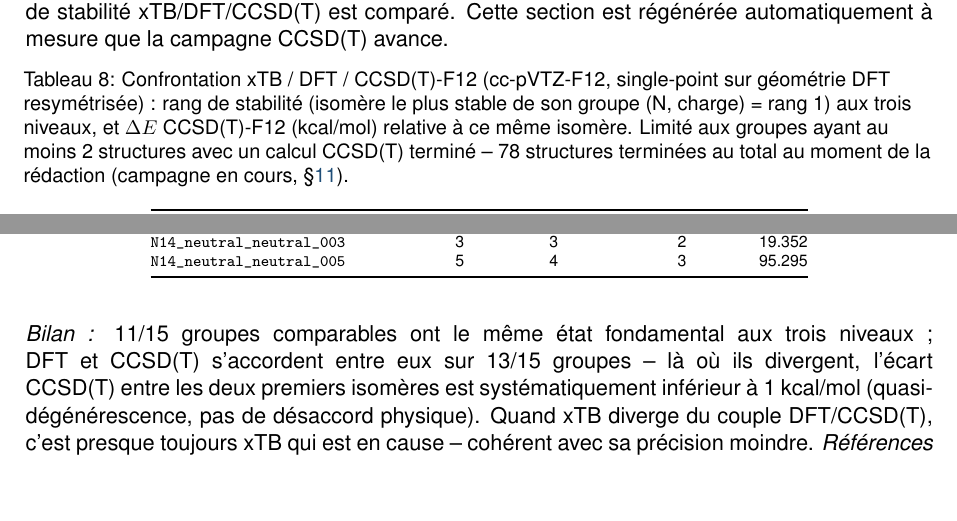
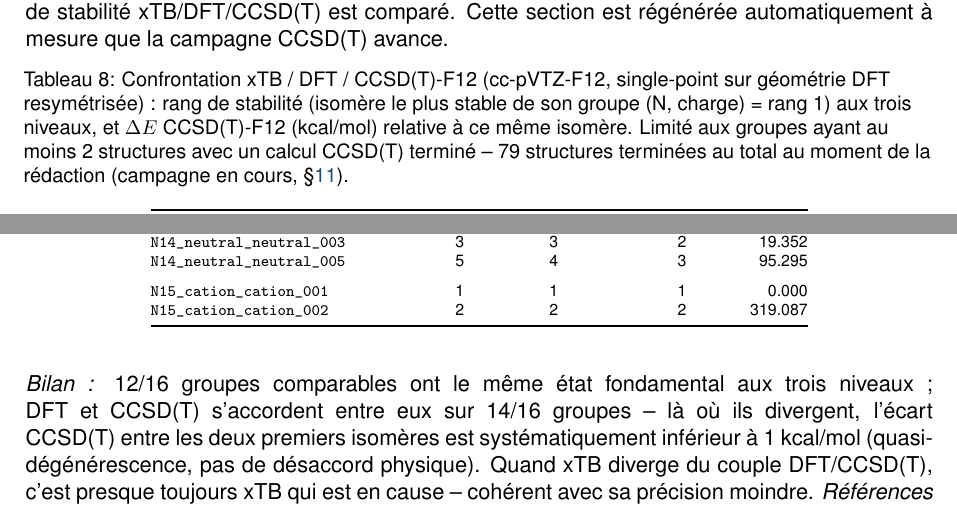
Before and after one commit to John-Akapulco/polyN, a LaTeX paper (orca_jobs/report/rapport_campagne_dft_wb97xd4_v1.tex, which reads orca_jobs/report/table_ccsdt_comparison.tex): two parts of pages 11 and 13 of 68, joined at a grey line, cut so that both start at the same text, the shorter picture padded with empty space. Compiled offline with pdfLaTeX.

Commit message:
Mise à jour tableau CCSD(T) : 79 structures (78→79)
Co-Authored-By: Claude Sonnet 5 <noreply@anthropic.com>
Claude-Session: https://claude.ai/code/session_017V6MBoiD8G8hHPxUHJrdE8

```diff
--- a/orca_jobs/report/table_ccsdt_comparison.tex
+++ b/orca_jobs/report/table_ccsdt_comparison.tex
@@ -1,6 +1,6 @@
 {\scriptsize
 \begin{longtable}{@{}p{4.0cm}rrrr@{}}
-\caption{Confrontation xTB / DFT / CCSD(T)-F12 (cc-pVTZ-F12, single-point sur g\'eom\'etrie DFT resym\'etris\'ee) : rang de stabilit\'e (isom\`ere le plus stable de son groupe (N, charge) = rang~1) aux trois niveaux, et $\Delta E$ CCSD(T)-F12 (kcal/mol) relative \`a ce m\^eme isom\`ere. Limit\'e aux groupes ayant au moins 2 structures avec un calcul CCSD(T) termin\'e -- 78 structures termin\'ees au total au moment de la r\'edaction (campagne en cours, \S\ref{sec:limites}).}
+\caption{Confrontation xTB / DFT / CCSD(T)-F12 (cc-pVTZ-F12, single-point sur g\'eom\'etrie DFT resym\'etris\'ee) : rang de stabilit\'e (isom\`ere le plus stable de son groupe (N, charge) = rang~1) aux trois niveaux, et $\Delta E$ CCSD(T)-F12 (kcal/mol) relative \`a ce m\^eme isom\`ere. Limit\'e aux groupes ayant au moins 2 structures avec un calcul CCSD(T) termin\'e -- 79 structures termin\'ees au total au moment de la r\'edaction (campagne en cours, \S\ref{sec:limites}).}
 \label{tab:ccsdt-comparison}\\
 \toprule
 \textbf{Nom} & \textbf{rang xtb} & \textbf{rang DFT} & \textbf{rang CCSD(T)} & \textbf{$\Delta E$ CCSD(T)} \\
@@ -97,7 +97,10 @@
 \texttt{N14\_neutral\_neutral\_002} & 2 & 1 & 1 & 0.000 \\
 \texttt{N14\_neutral\_neutral\_003} & 3 & 3 & 2 & 19.352 \\
 \texttt{N14\_neutral\_neutral\_005} & 5 & 4 & 3 & 95.295 \\
+\addlinespace
+\texttt{N15\_cation\_cation\_001} & 1 & 1 & 1 & 0.000 \\
+\texttt{N15\_cation\_cation\_002} & 2 & 2 & 2 & 319.087 \\
 \end{longtable}
 }
-\noindent\textit{Bilan~:} 11/15 groupes comparables ont le m\^eme \'etat fondamental aux trois niveaux~; DFT et CCSD(T) s'accordent entre eux sur 13/15 groupes -- l\`a o\`u ils divergent, l'\'ecart CCSD(T) entre les deux premiers isom\`eres est syst\'ematiquement inf\'erieur \`a 1~kcal/mol (quasi-d\'eg\'en\'erescence, pas de d\'esaccord physique). Quand xTB diverge du couple DFT/CCSD(T), c'est presque toujours xTB qui est en cause -- coh\'erent avec sa pr\'ecision moindre.
+\noindent\textit{Bilan~:} 12/16 groupes comparables ont le m\^eme \'etat fondamental aux trois niveaux~; DFT et CCSD(T) s'accordent entre eux sur 14/16 groupes -- l\`a o\`u ils divergent, l'\'ecart CCSD(T) entre les deux premiers isom\`eres est syst\'ematiquement inf\'erieur \`a 1~kcal/mol (quasi-d\'eg\'en\'erescence, pas de d\'esaccord physique). Quand xTB diverge du couple DFT/CCSD(T), c'est presque toujours xTB qui est en cause -- coh\'erent avec sa pr\'ecision moindre.
 \bigskip\noindent\textit{R\'ef\'erences hors criblage} (pas de groupe de comparaison)~: \texttt{N2}, \texttt{NH2\_anion}, \texttt{NH4\_cation}.
```
Also changed, not shown: 1 other file.
